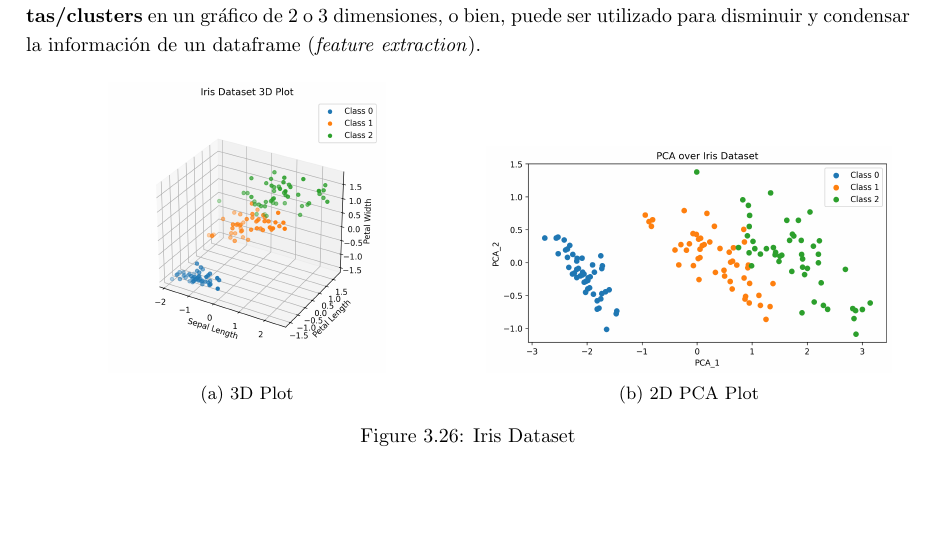
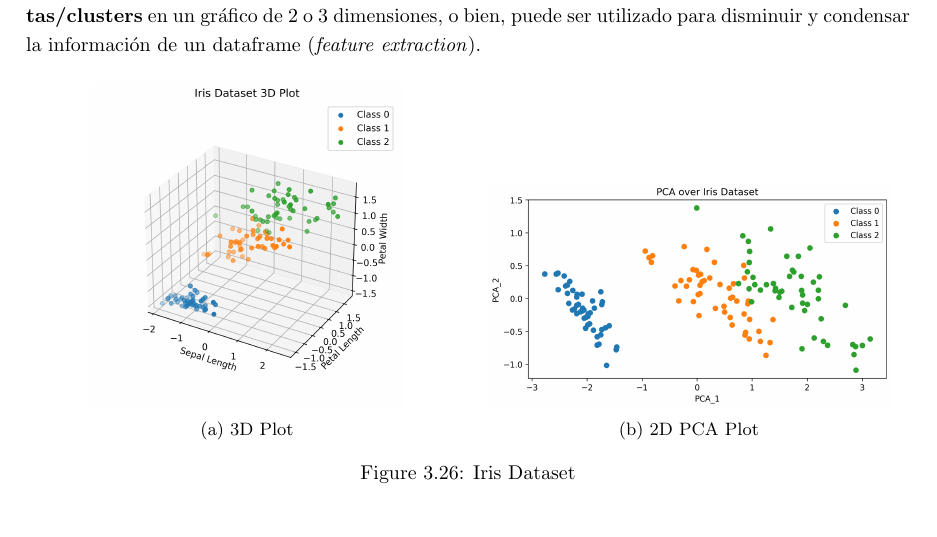
Before and after one commit to Bruno-Moreno/ML---Study, a LaTeX document (ai_algorithms.tex, which reads chapters/ML.tex): part of page 28 of 40, cut so that both start at the same text, the shorter picture padded with empty space. Compiled offline with pdfLaTeX.

Commit message:
Updates from Overleaf

```diff
--- a/chapters/ML.tex
+++ b/chapters/ML.tex
@@ -500,7 +500,7 @@ En problemas de clasificación o clustering, este enfoque puede ser útil para \
 \begin{figure}[H]
 \begin{subfigure}{.5\textwidth}
     \center
-    \includegraphics[scale=0.4]{notebooks/ML/img/3d_iris.png}
+    \includegraphics[scale=0.45]{notebooks/ML/img/3d_iris.png}
     \caption{3D Plot}
 \end{subfigure}%
 \begin{subfigure}{.5\textwidth}
```
